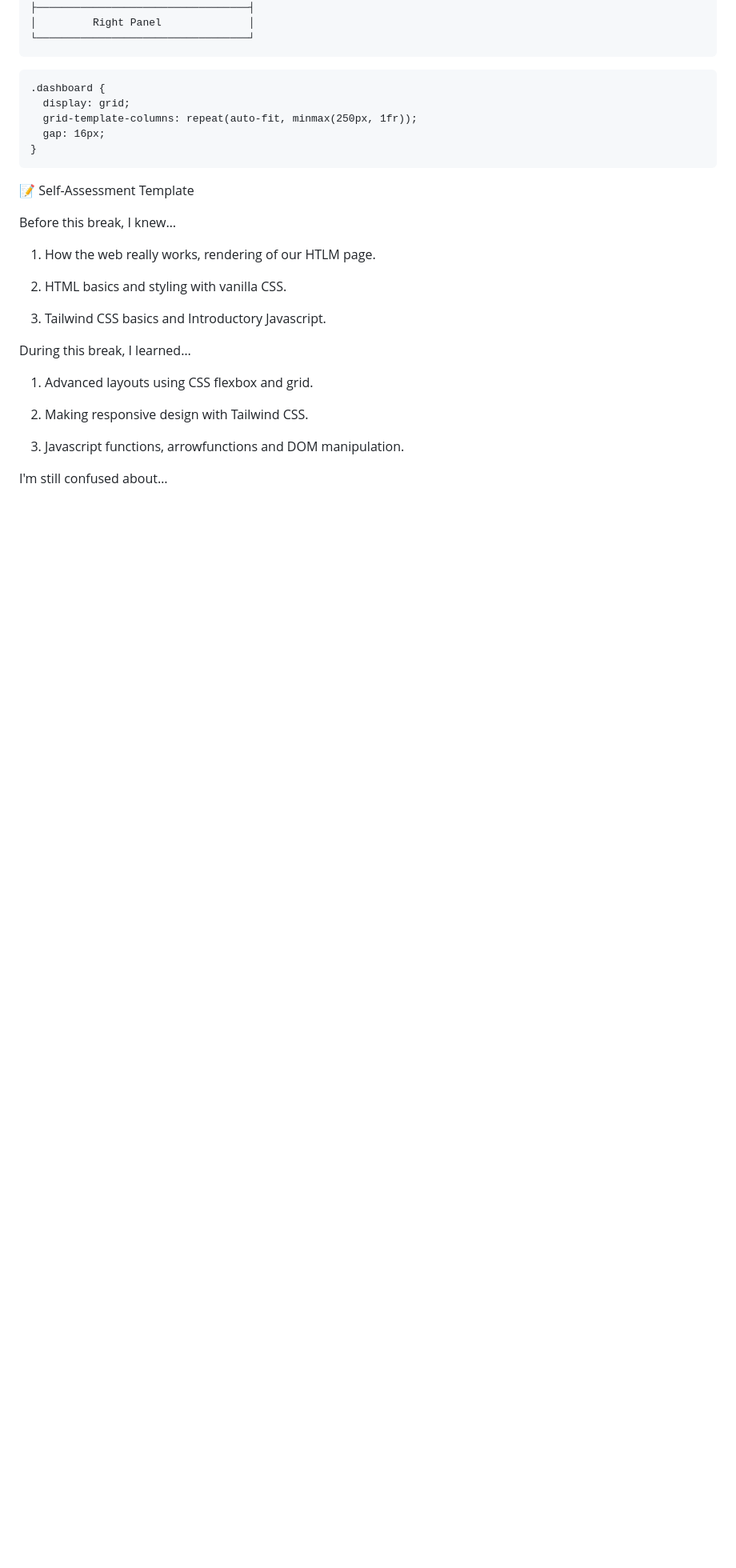
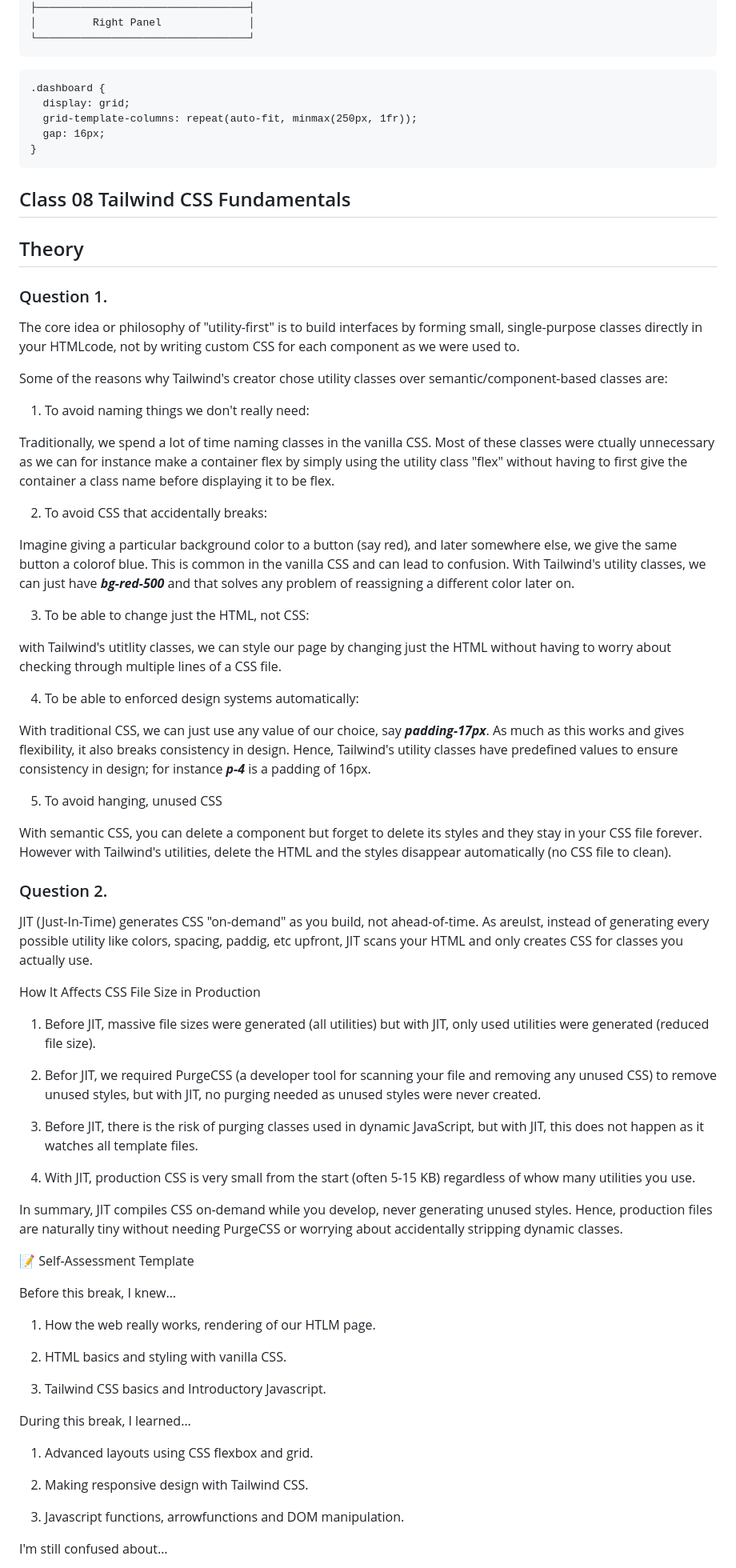
Before and after one commit to baye75/break-exercises, a Markdown page: README.md, the part around the change. Shown at 80% size. Rendered like a GitHub page; blank space fills up the shorter version.

Commit message:
Continued working on the reflection journal as well as the code portfolio

````diff
--- a/README.md
+++ b/README.md
@@ -980,6 +980,50 @@ Mobile (Collapsed Sidebar at Top):
 }
 ```
 
+## Class 08 Tailwind CSS Fundamentals
+## Theory
+### Question 1.
+The core idea or philosophy of "utility-first" is to build interfaces by forming small, single-purpose classes directly in your HTMLcode, not by writing custom CSS for each component as we were used to.
+
+Some of the reasons why Tailwind's creator chose utility classes over semantic/component-based classes are:
+
+1. To avoid naming things we don't really need:
+
+Traditionally, we spend a lot of time naming classes in the vanilla CSS. Most of these classes were ctually unnecessary as we can for instance make a container flex by simply using the utility class "flex" without having to first give the container a class name before displaying it to be flex.
+
+2. To avoid CSS that accidentally breaks:
+
+Imagine giving a particular background color to a button (say red), and later somewhere else, we give the same button a colorof blue. This is common in the vanilla CSS and can lead to confusion. With Tailwind's utility classes, we can just have ***bg-red-500*** and that solves any problem of reassigning a different color later on.
+
+3. To be able to change just the HTML, not CSS:
+
+with Tailwind's utitlity classes, we can style our page by changing just the HTML without having to worry about checking through multiple lines of a CSS file.
+
+4. To be able to enforced design systems automatically:
+
+With traditional CSS, we can just use any value of our choice, say ***padding-17px***. As much as this works and gives flexibility, it also breaks consistency in design. Hence, Tailwind's utility classes have predefined values to ensure consistency in design; for instance ***p-4*** is a padding of 16px.
+
+5. To avoid hanging, unused CSS
+
+With semantic CSS, you can delete a component but forget to delete its styles and they stay in your CSS file forever. However with Tailwind's utilities, delete the HTML and the styles disappear automatically (no CSS file to clean).
+
+### Question 2.
+JIT (Just-In-Time) generates CSS "on-demand" as you build, not ahead-of-time. As areulst, instead of generating every possible utility like colors, spacing, paddig, etc upfront, JIT scans your HTML and only creates CSS for classes you actually use.
+
+How It Affects CSS File Size in Production
+
+1. Before JIT, massive file sizes were generated (all utilities) but with JIT, only used utilities were generated (reduced file size).
+
+2. Befor JIT, we required PurgeCSS (a developer tool for scanning your file and removing any unused CSS) to remove unused styles, but with JIT, no purging needed as unused styles were never created.
+
+3. Before JIT, there is the risk of purging classes used in dynamic JavaScript, but with JIT, this does not happen as it watches all template files.
+
+4. With JIT, production CSS is very small from the start (often 5-15 KB) regardless of whow many utilities you use.
+
+In summary, JIT compiles CSS on-demand while you develop, never generating unused styles. Hence, production files are naturally tiny without needing PurgeCSS or worrying about accidentally stripping dynamic classes.
+
+
+
 📝 Self-Assessment Template
 
 Before this break, I knew…
````
